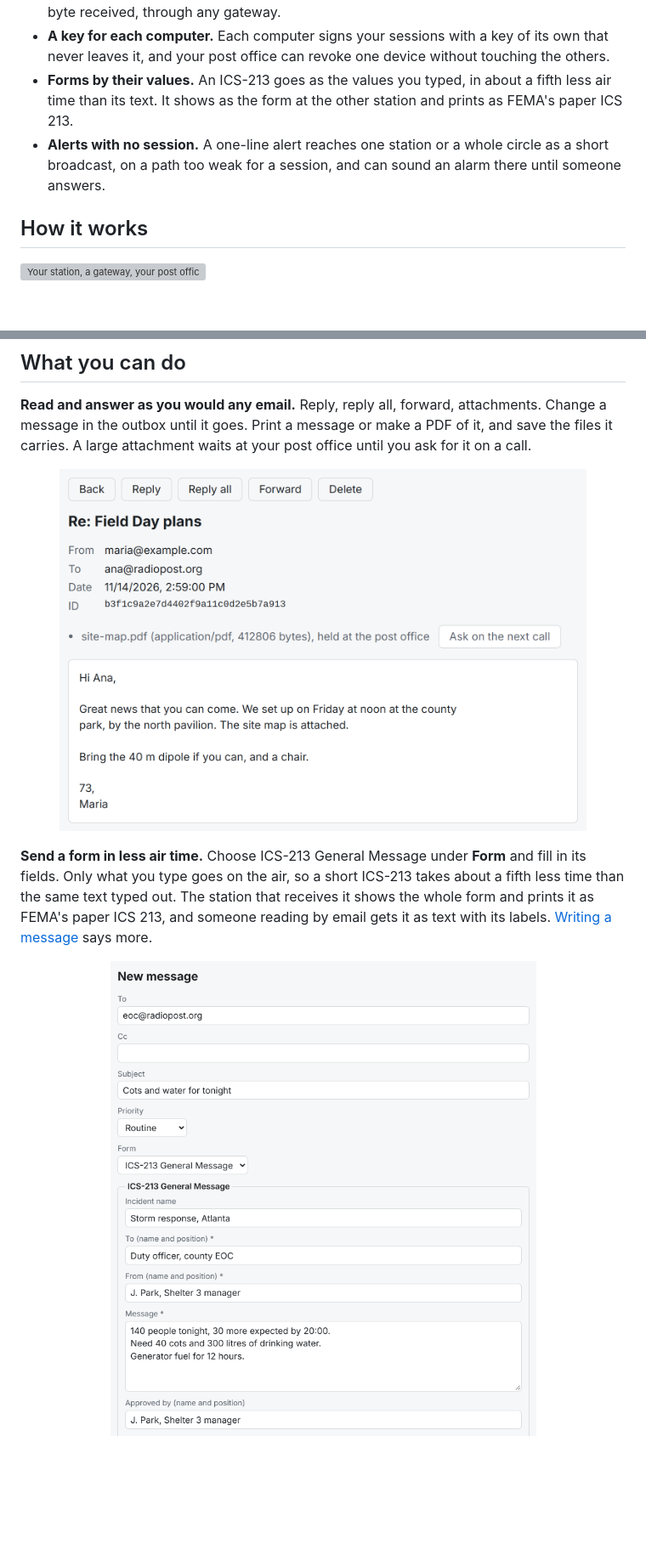
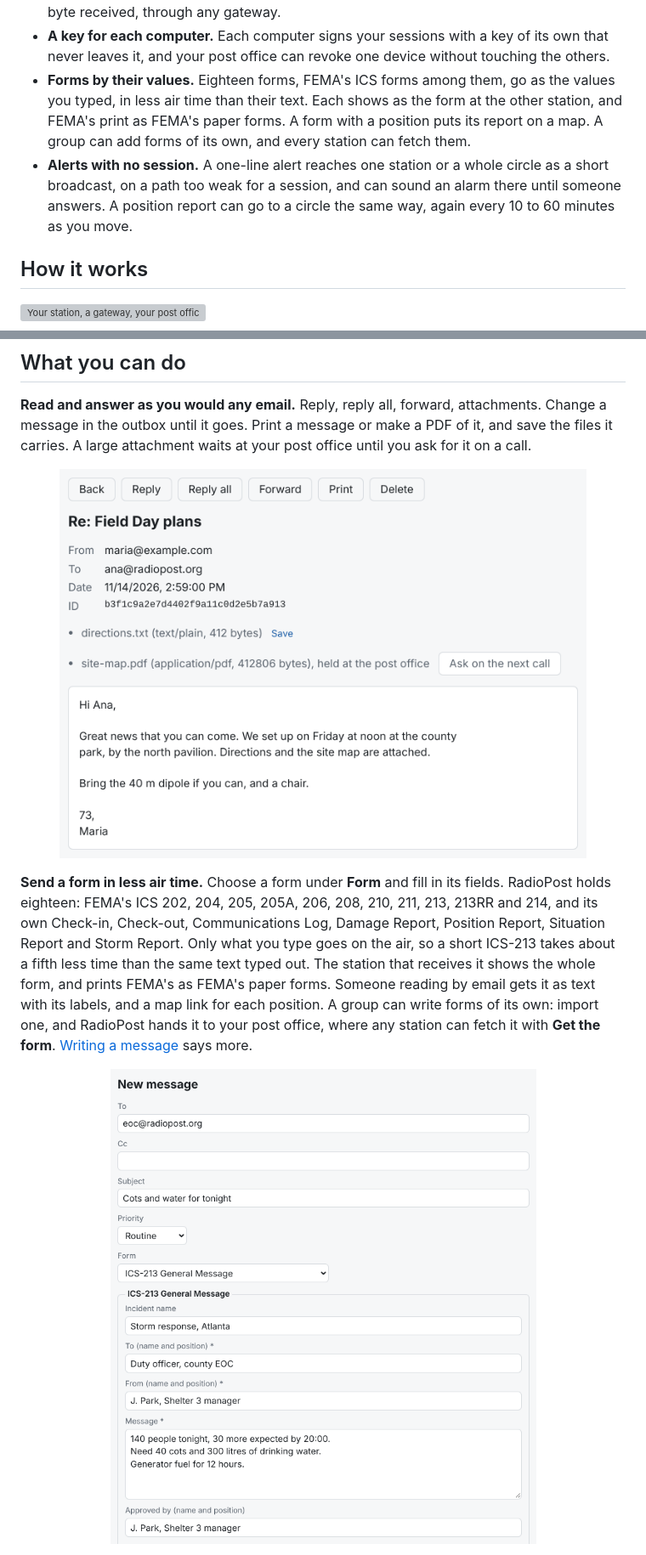
Before and after one commit to KK4ODA/RadioPost, a Markdown page: README.md, 2 parts joined by grey strips. Shown at 85% size. Drawn GitHub-style; pictures changed too: docs/images/readme-form.png, docs/images/readme-reader.png; blank space fills up the shorter version; grey boxes are pictures that could not be loaded.

```diff
--- a/README.md
+++ b/README.md
@@ -64,11 +64,13 @@ Email by radio is not new. This is what RadioPost does differently:
   received, through any gateway.
 * **A key for each computer.** Each computer signs your sessions with a key of its own that never
   leaves it, and your post office can revoke one device without touching the others.
-* **Forms by their values.** An ICS-213 goes as the values you typed, in about a fifth less air
-  time than its text. It shows as the form at the other station and prints as FEMA's paper
-  ICS 213.
+* **Forms by their values.** Eighteen forms, FEMA's ICS forms among them, go as the values you
+  typed, in less air time than their text. Each shows as the form at the other station, and FEMA's
+  print as FEMA's paper forms. A form with a position puts its report on a map. A group can add
+  forms of its own, and every station can fetch them.
 * **Alerts with no session.** A one-line alert reaches one station or a whole circle as a short
   broadcast, on a path too weak for a session, and can sound an alarm there until someone answers.
+  A position report can go to a circle the same way, again every 10 to 60 minutes as you move.
 
 ## How it works
 
@@ -100,8 +102,12 @@ carries. A large attachment waits at your post office until you ask for it on a
 
-**Send a form in less air time.** Choose ICS-213 General Message under **Form** and fill in its
-fields. Only what you type goes on the air, so a short ICS-213 takes about a fifth less time than
-the same text typed out. The station that receives it shows the whole form and prints it as
-FEMA's paper ICS 213, and someone reading by email gets it as text with its labels.
+**Send a form in less air time.** Choose a form under **Form** and fill in its fields. RadioPost
+holds eighteen: FEMA's ICS 202, 204, 205, 205A, 206, 208, 210, 211, 213, 213RR and 214, and its own
+Check-in, Check-out, Communications Log, Damage Report, Position Report, Situation Report and Storm
+Report. Only what you type goes on the air, so a short ICS-213 takes about a fifth less time than
+the same text typed out. The station that receives it shows the whole form, and prints FEMA's as
+FEMA's paper forms. Someone reading by email gets it as text with its labels, and a map link for
+each position. A group can write forms of its own: import one, and RadioPost hands it to your post
+office, where any station can fetch it with **Get the form**.
 [Writing a message](docs/manual/manual.md#7-writing-a-message) says more.
 
 <p align="center"><img src="docs/images/readme-form.png" width="620" alt="The New message form with ICS-213 General Message chosen: To, Subject, and the form's fields filled in for a shelter asking a county EOC for cots and water"></p>
```
Also changed, not shown: other parts of README.md (+54 -23 lines), docs/images/readme-gateways.png, docs/images/readme-reports.png (added), 1 other file.
